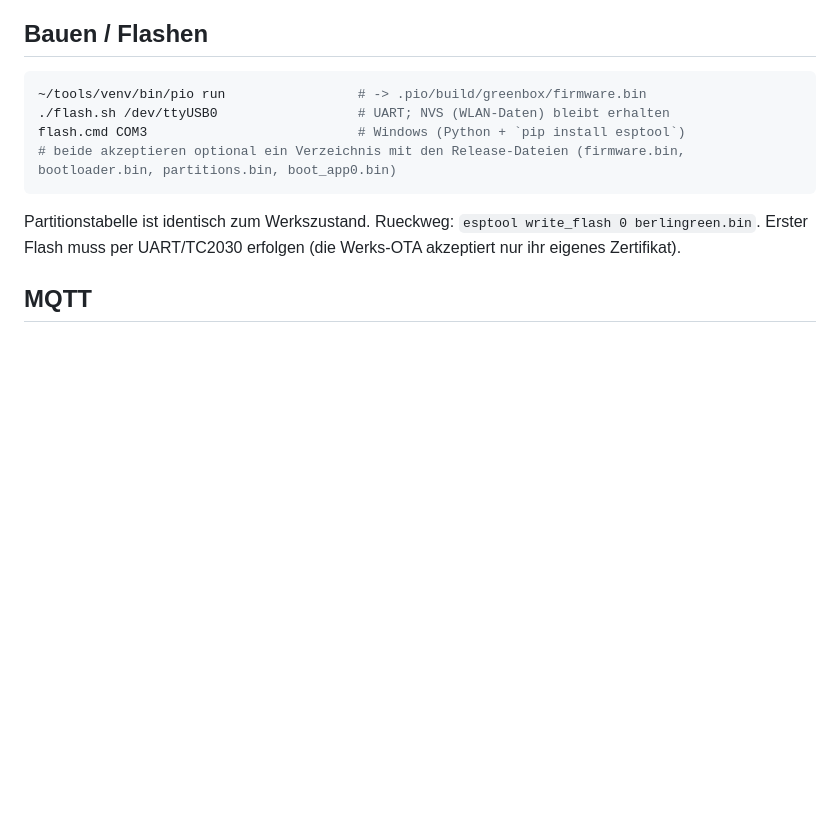
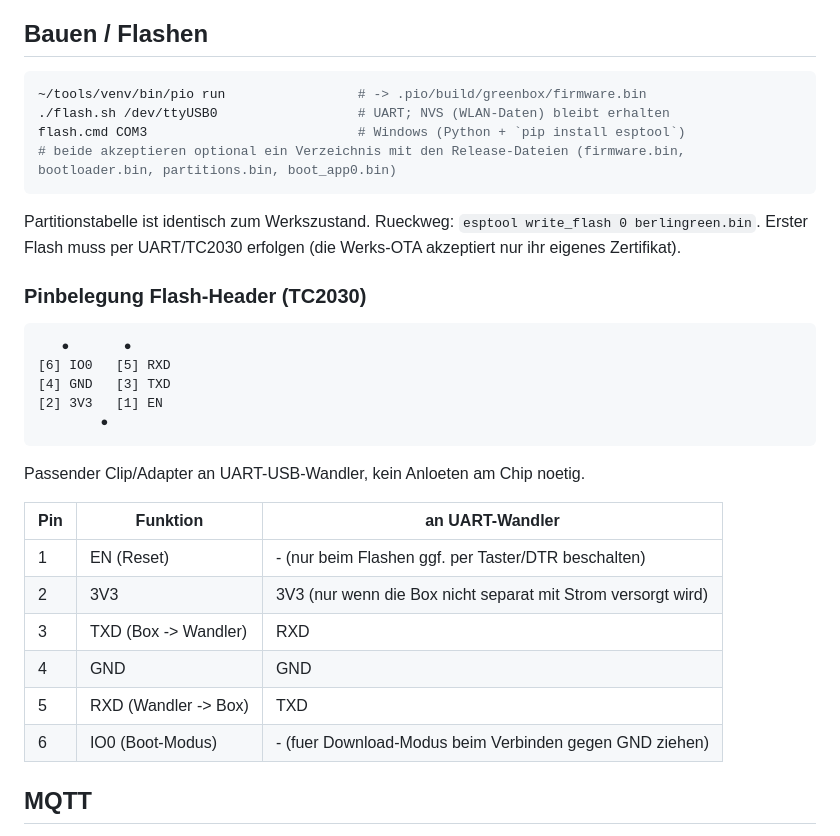
Before and after one commit to kurim/BerlinGreen-FW, a Markdown page: firmware/README.md, the part around the change. Rendered like a GitHub page; blank space fills up the shorter version.

Commit message:
README: Pinbelegung des Flash-Headers ergänzt
Damit beim ersten Flash nichts am Chip angelötet werden muss, sondern
ein passender Clip/Adapter auf den TC2030-Header reicht.

Co-Authored-By: Claude Sonnet 5 <noreply@anthropic.com>
Claude-Session: https://claude.ai/code/session_01G8j7ePgFCus7Q3HNMyGxQm

````diff
--- a/firmware/README.md
+++ b/firmware/README.md
@@ -26,6 +26,27 @@ flash.cmd COM3                           # Windows (Python + `pip install esptoo
 ```
 Partitionstabelle ist identisch zum Werkszustand. Rueckweg: `esptool write_flash 0 berlingreen.bin`.
 Erster Flash muss per UART/TC2030 erfolgen (die Werks-OTA akzeptiert nur ihr eigenes Zertifikat).
+
+### Pinbelegung Flash-Header (TC2030)
+
+```
+   ●       ●
+[6] IO0   [5] RXD
+[4] GND   [3] TXD
+[2] 3V3   [1] EN
+        ●
+```
+
+Passender Clip/Adapter an UART-USB-Wandler, kein Anloeten am Chip noetig.
+
+| Pin | Funktion | an UART-Wandler |
+|---|---|---|
+| 1 | EN (Reset) | - (nur beim Flashen ggf. per Taster/DTR beschalten) |
+| 2 | 3V3 | 3V3 (nur wenn die Box nicht separat mit Strom versorgt wird) |
+| 3 | TXD (Box -> Wandler) | RXD |
+| 4 | GND | GND |
+| 5 | RXD (Wandler -> Box) | TXD |
+| 6 | IO0 (Boot-Modus) | - (fuer Download-Modus beim Verbinden gegen GND ziehen) |
 
 ## MQTT
 Aktivieren im WebUI (Host/Port/User/Passwort). Basis `<base>` = Einstellung `mqtt_base`, sonst `greenbox/<mac ohne :>`.
````
